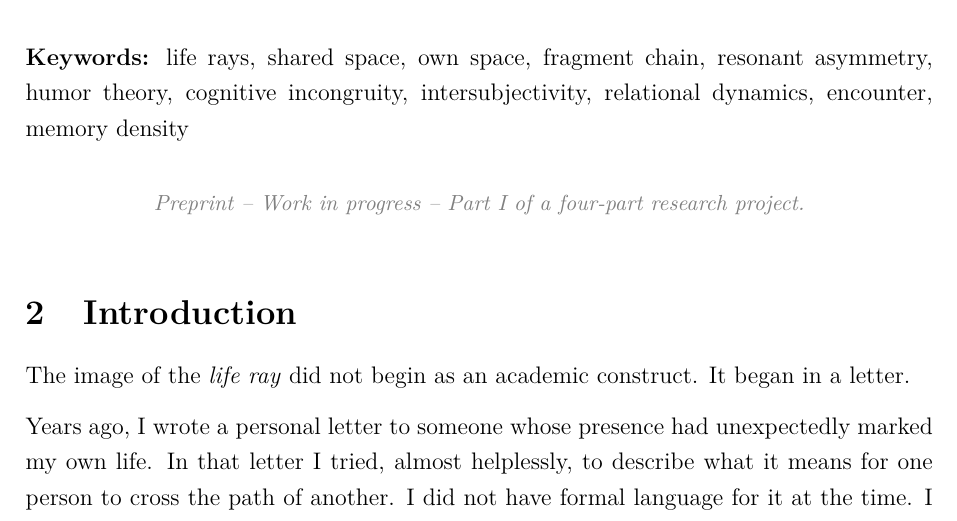
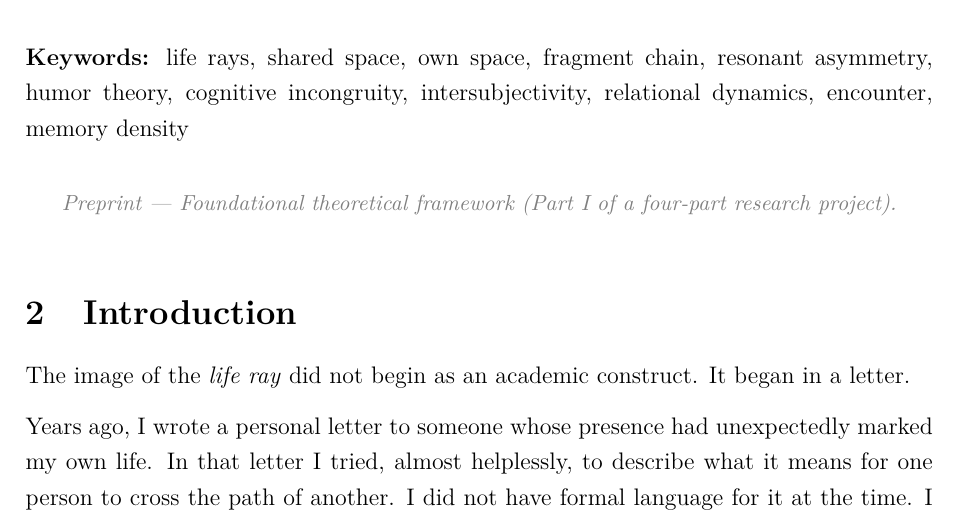
Before and after one commit to stoicfist/LifeRayTheory-public, a LaTeX document (paper/LifeRayTheory.tex): part of page 3 of 14, cut so that both start at the same text. Compiled offline with pdfLaTeX.

Commit message:
refactor: remove work in progress mark under abstract

```diff
--- a/paper/LifeRayTheory.tex
+++ b/paper/LifeRayTheory.tex
@@ -121,7 +121,7 @@ encounter, memory density
 
 \vspace{1em}
 \begin{center}
-\textcolor{gray}{\small \textit{Preprint – Work in progress – Part I of a four-part research project.}}
+\textcolor{gray}{\small \textit{Preprint — Foundational theoretical framework (Part I of a four-part research project).}}
 \end{center}
 \vspace{1em}
 
```
Also changed, not shown: paper/LifeRayTheory.pdf.
